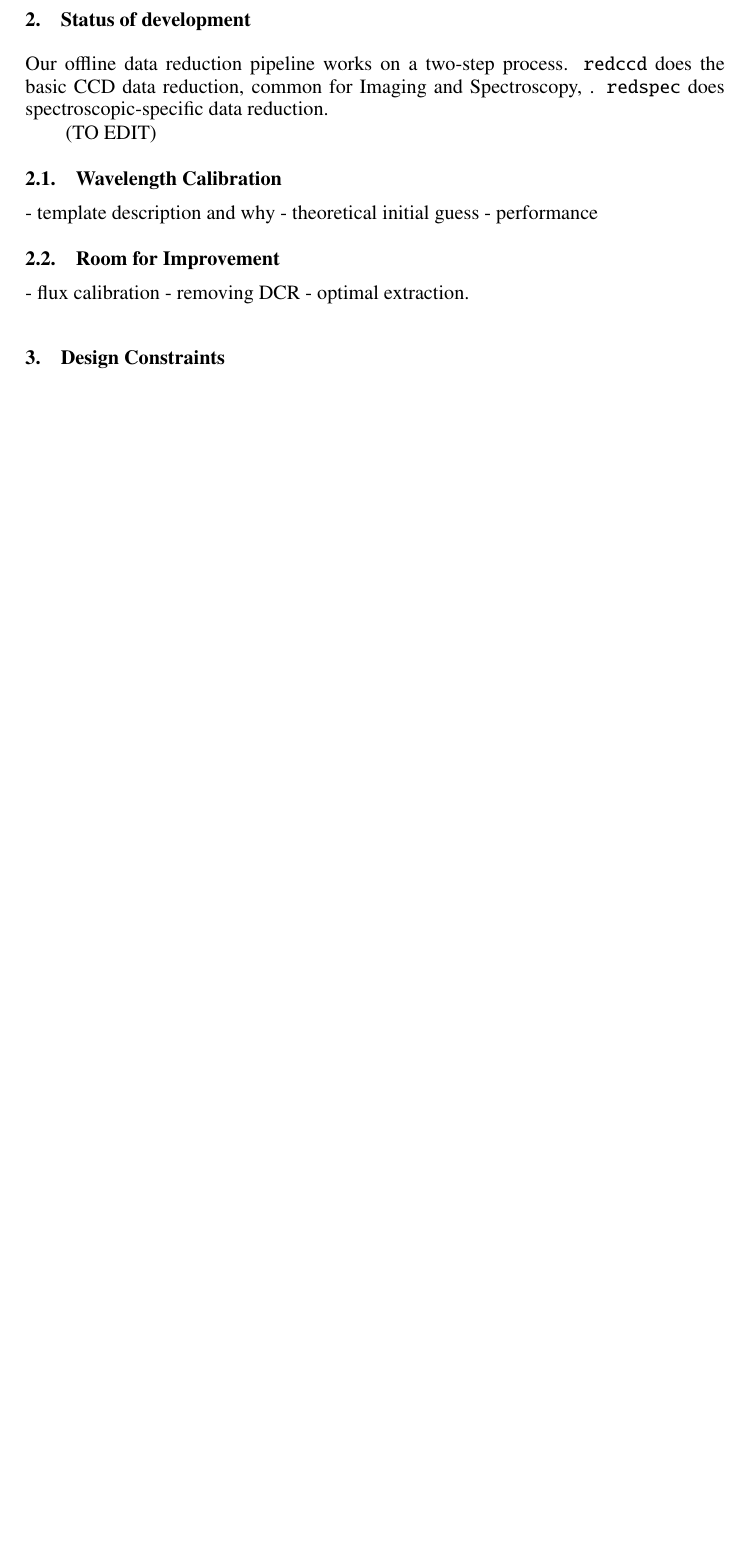
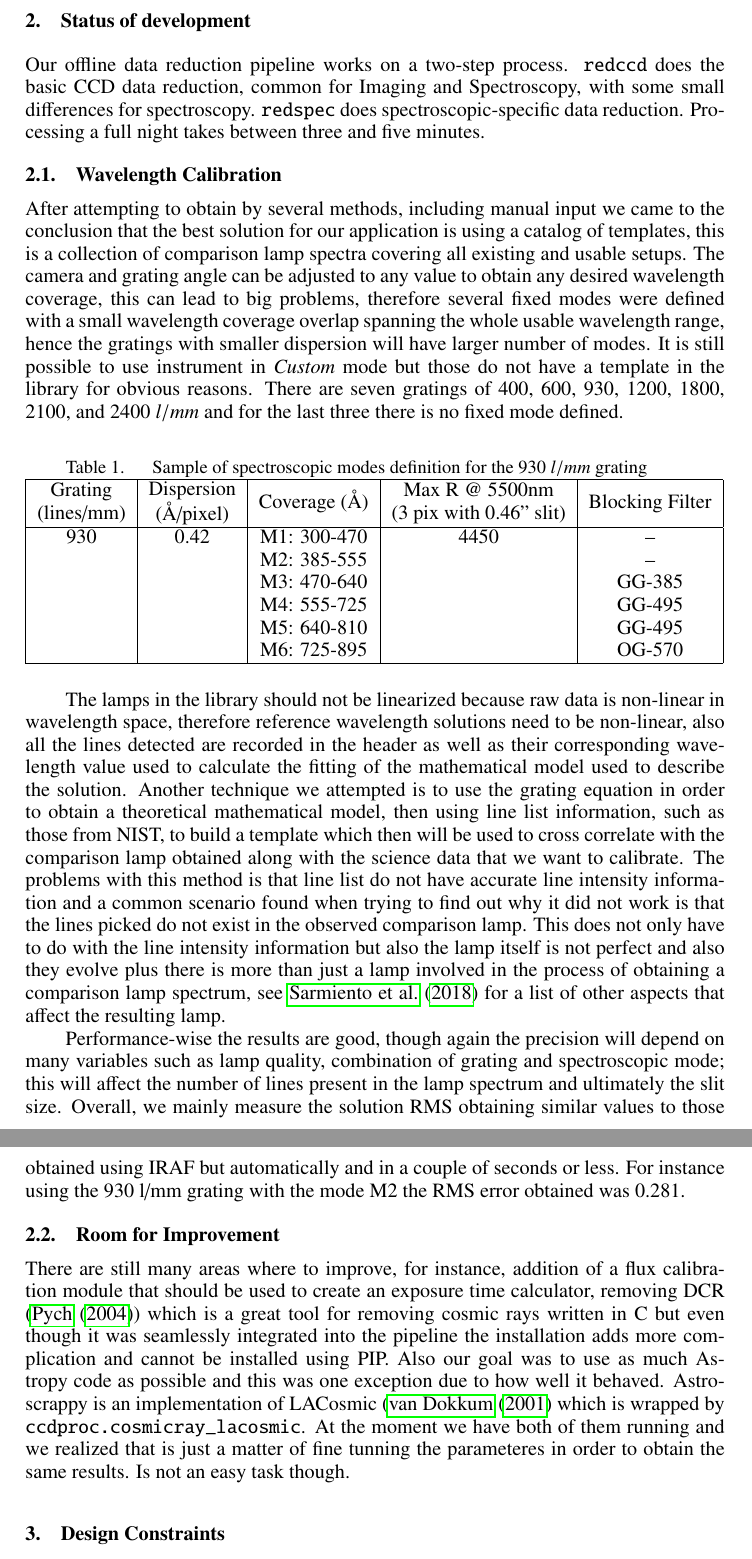
Before and after one commit to simontorres/ADASS_2018, a LaTeX paper (proceeding/ADASS2018_author_template/P4-18.tex): part of page 2 of 4 before the commit and two parts of pages 2 and 3 of 5 after it, the two joined at a grey line, cut so that both start at the same text, the shorter picture padded with empty space. Compiled offline with pdfLaTeX.

Commit message:
Completed last added subsections ofWavelength calibration and room for improvement.

```diff
--- a/proceeding/ADASS2018_author_template/P4-18.tex
+++ b/proceeding/ADASS2018_author_template/P4-18.tex
@@ -52,19 +52,39 @@ The \emph{SOAR Telescope} is a 4-meter telescope located on Cerro Pach\'on, nort
 \section{Status of development}
 
 
-Our offline data reduction pipeline works on a two-step process. \verb=redccd= does the basic CCD data reduction, common for Imaging and Spectroscopy, . \verb=redspec= does spectroscopic-specific data reduction.
+Our offline data reduction pipeline works on a two-step process. \verb=redccd= does the basic CCD data reduction, common for Imaging and Spectroscopy, with some small differences for spectroscopy. \verb=redspec= does spectroscopic-specific data reduction. Processing a full night takes between three and five minutes.
 
-(TO EDIT)
 \subsection{Wavelength Calibration}
 
-- template description and why
-- theoretical initial guess
-- performance
+After attempting to obtain by several methods, including manual input we came to the conclusion that the best solution for our application is using a catalog of templates, this is a collection of comparison lamp spectra  covering all existing and usable  setups. The camera and grating angle can be adjusted to any value to obtain any desired wavelength coverage, this can lead to big problems, therefore several fixed modes were defined with a small wavelength coverage overlap spanning the whole usable wavelength range, hence the gratings with smaller dispersion will have larger number of modes. It is still possible to use instrument in \emph{Custom} mode but those do not have a template in the library for obvious reasons. There are seven gratings of 400, 600, 930, 1200, 1800, 2100, and 2400 $l/mm$ and for the last three there is no fixed mode defined.
+
+\begin{table}[!ht]
+\caption{Sample of spectroscopic modes definition for the 930 $l/mm$ grating}
+\begin{tabular}{|c|c|c|c|c|}
+\hline
+    \begin{tabular}{@{}c@{}} Grating \\ (lines/mm)  \end{tabular} &
+    \begin{tabular}{@{}c@{}} Dispersion \\ (\AA/pixel) \end{tabular} &
+    Coverage (\AA) &
+    \begin{tabular}{@{}c@{}} Max R @ 5500nm \\ (3 pix with 0.46'' slit) \end{tabular}&
+    Blocking Filter \\
+\hline
+    930 & 0.42 & M1: 300-470& 4450 & -- \\
+    & & M2: 385-555 & & -- \\
+    & & M3: 470-640 & & GG-385\\
+    & & M4: 555-725 & & GG-495\\
+    & & M5: 640-810 & & GG-495\\
+    & & M6: 725-895 & & OG-570\\
+\hline
+\end{tabular}
+\end{table}
+
+The lamps in the library should not be linearized because raw data is non-linear in wavelength space, therefore reference wavelength solutions need to be non-linear, also all the lines detected are recorded in the header as well as their corresponding wavelength value used to calculate the fitting of the mathematical model used to describe the solution. Another technique we attempted is to use the grating equation in order to obtain a theoretical mathematical model, then using line list information, such as those from NIST, to build a template which then will be used to cross correlate with the comparison lamp obtained along with the science data that we want to calibrate. The problems with this method is that line list do not have accurate line intensity information and a common scenario found when trying to find out why it did not work is that the lines picked do not exist in the observed comparison lamp. This does not only have to do with the line intensity information but also the lamp itself is not perfect and also they evolve plus there is more than just a lamp involved in the process of obtaining a comparison lamp spectrum, see \citet{2018A&A...618A.118S} for a list of other aspects that affect the resulting lamp.
+
+Performance-wise the results are good, though again the precision will depend on many variables such as lamp quality, combination of grating and spectroscopic mode; this will affect the number of lines present in the lamp spectrum and ultimately the slit size. Overall, we mainly measure the solution RMS obtaining similar values to those obtained  using IRAF but automatically and in a couple of seconds or less. For instance  using the 930 l/mm grating with the mode M2 the RMS error obtained was 0.281.
 
 \subsection{Room for Improvement}
-- flux calibration
-- removing DCR
-- optimal extraction.
+
+There are still many areas where to improve, for instance, addition of a flux calibration module that should be used to create an exposure time calculator, removing DCR (\citet{2004PASP..116..148P}) which is a great tool for removing cosmic rays written in C but even though it was seamlessly integrated into the pipeline the installation adds more complication and cannot be installed using PIP. Also our goal was to use as much Astropy code as possible and this was one exception due to how well it behaved. Astroscrappy is an implementation of LACosmic (\citet{2001PASP..113.1420V}} which is wrapped by \verb=ccdproc.cosmicray_lacosmic=. At the moment we have both of them running and we realized that is just a matter of fine tunning the parameteres in order to obtain the same results. Is not an easy task though.
 
 \section{Design Constraints}
 
```
Also changed, not shown: proceeding/ADASS2018_author_template/P4-18.bib (+19 -0 lines).
